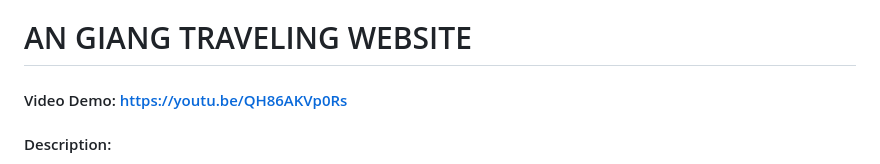
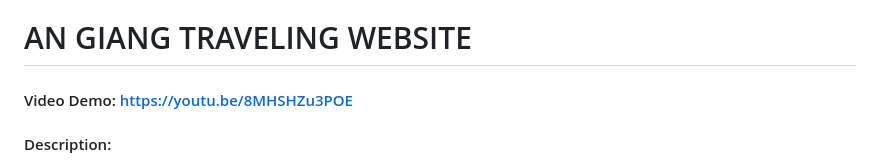
Before and after one commit to AndyBk1202/ViVuAnGiang, a Markdown page: README.md, the part around the change. Drawn GitHub-style.

```diff
--- a/README.md
+++ b/README.md
@@ -1,5 +1,5 @@
 # AN GIANG TRAVELING WEBSITE
-#### Video Demo:  https://youtu.be/QH86AKVp0Rs
+#### Video Demo:  https://youtu.be/8MHSHZu3POE
 #### Description:
 My final project is a website with the name "AN GIANG TRAVELING". This website was coded with HTML, CSS, Javascript,Python, Bootstrap, SQL and Flask. My website consists of 1 Homepage and 5 Subpages corresponding to 5 tourist locations to visit at An Gianng Province (My Hometown). The reason why my final project is a traveling website is I want to develop local tourism and let more people know about my hometown.
 
```
